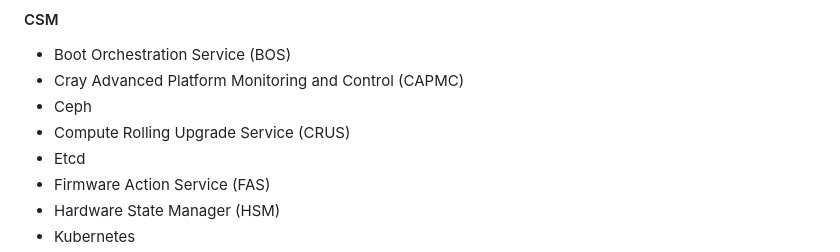
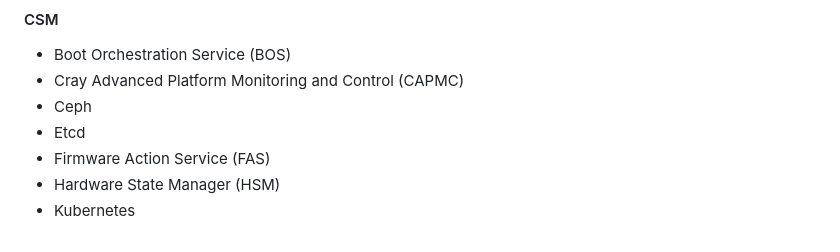
Before and after one commit to Cray-HPE/docs-sat, a Markdown page: docs/introduction.md, the part around the change. GitHub-like rendering.

Commit message:
CRAYSAT-1670: Remove references to CRUS
This change removes references to CRUS from the SAT documentation since
CRUS is being removed from CSM.

Test Description:
Build docs.

```diff
--- a/docs/introduction.md
+++ b/docs/introduction.md
@@ -266,7 +266,6 @@ for each subcommand. Each service or component is listed under the product it be
 - Boot Orchestration Service (BOS)
 - Cray Advanced Platform Monitoring and Control (CAPMC)
 - Ceph
-- Compute Rolling Upgrade Service (CRUS)
 - Etcd
 - Firmware Action Service (FAS)
 - Hardware State Manager (HSM)
```
